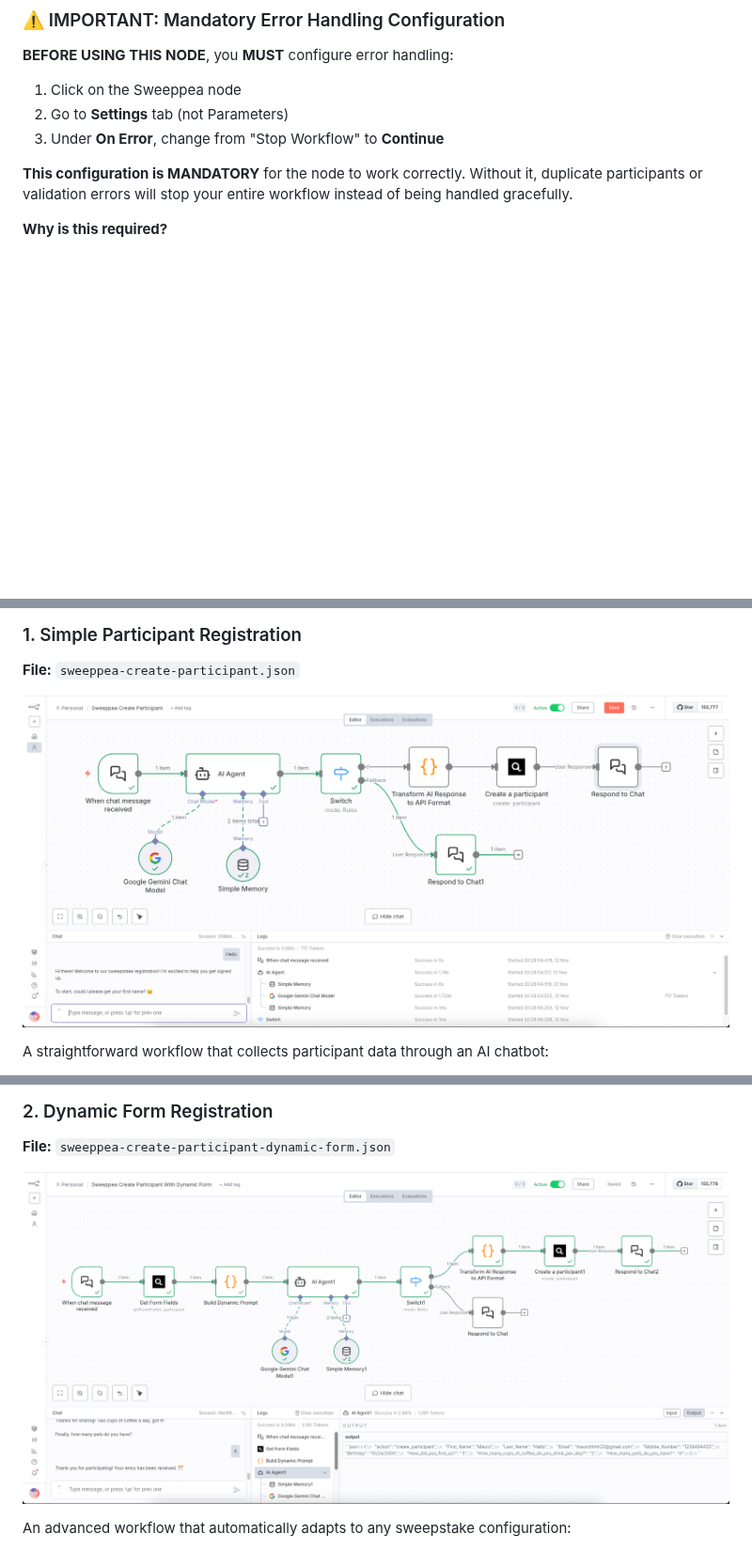
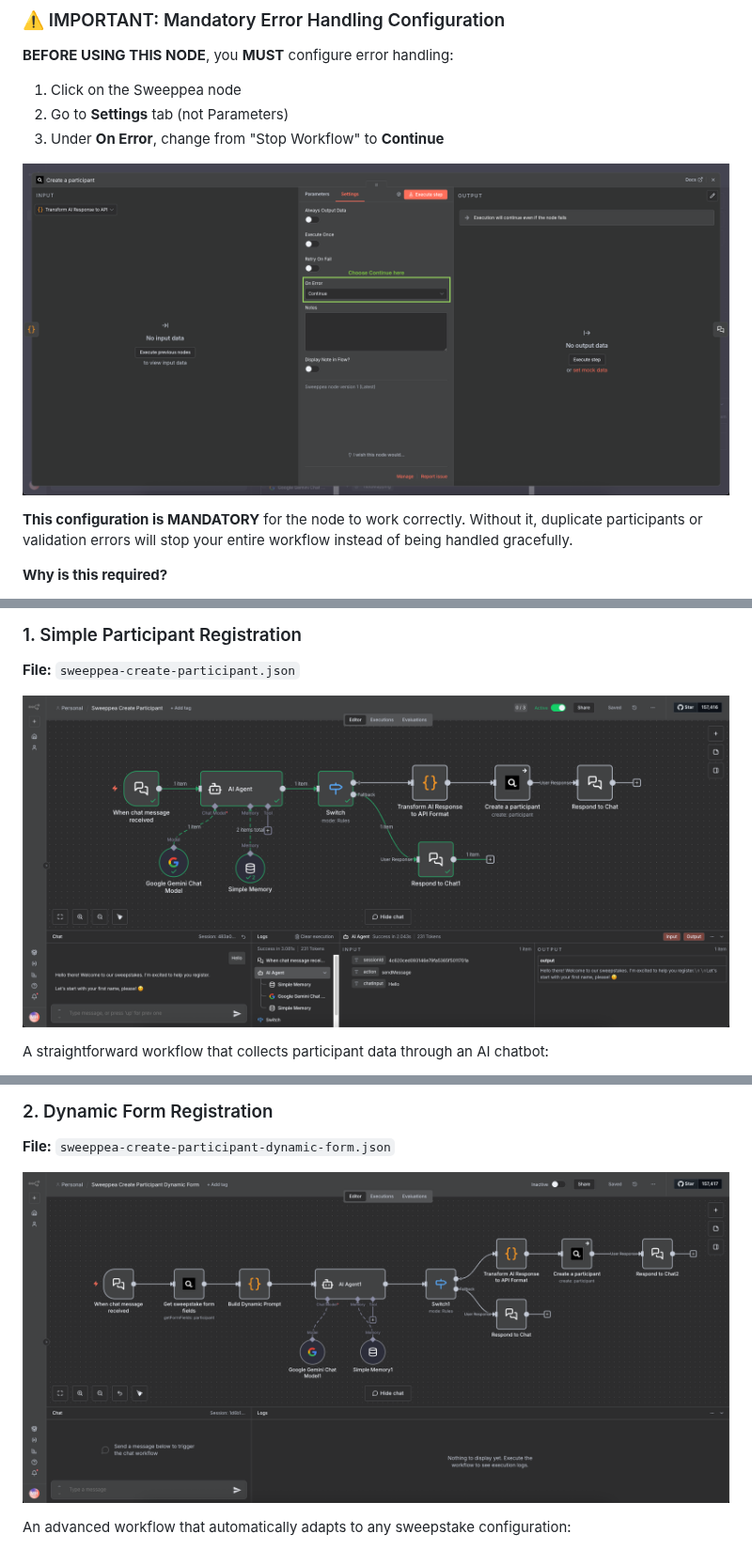
Before and after one commit to Sweeppea-Development-Lab/sweeppea-n8n-nodes, a Markdown page: README.md, 3 parts joined by grey strips. Shown at 94% size. Drawn GitHub-style; pictures changed too: examples/sweeppea-create-participant-dynamic-form.png, examples/sweeppea-create-participant.png, examples/sweeppea-on-error-choose-continue.png (added); blank space fills up the shorter version.

Commit message:
docs: add error handling configuration screenshot and update example workflows

```diff
--- a/README.md
+++ b/README.md
@@ -99,6 +99,8 @@ The node expects data in this format:
 2. Go to **Settings** tab (not Parameters)
 3. Under **On Error**, change from "Stop Workflow" to **Continue**
 
+![Error Handling Configuration](examples/sweeppea-on-error-choose-continue.png)
+
 **This configuration is MANDATORY** for the node to work correctly. Without it, duplicate participants or validation errors will stop your entire workflow instead of being handled gracefully.
 
 **Why is this required?**
```
Also changed, not shown: 2 other files.
